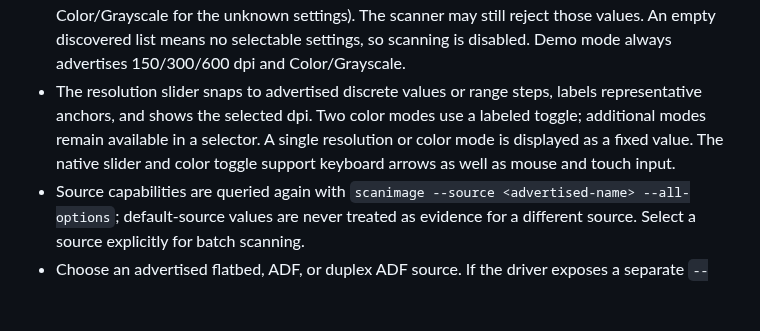
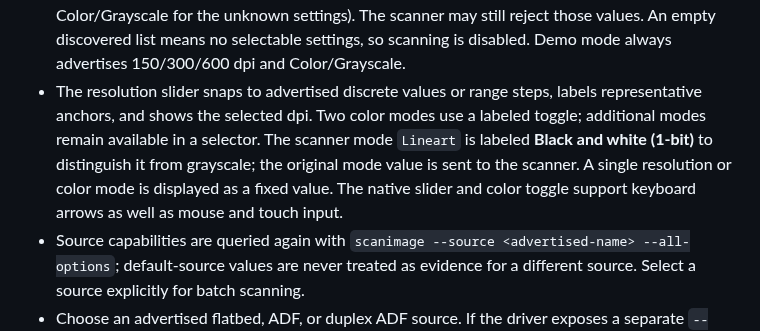
Before and after one commit to Florian-Cullmann/openwebprint, a Markdown page: docs/hardware.md, the part around the change. Rendered like a GitHub page; blank space fills up the shorter version.

Commit message:
fix: clarify the Lineart scanner mode label (#51)

```diff
--- a/docs/hardware.md
+++ b/docs/hardware.md
@@ -72,7 +72,7 @@ Copy the exact identifier from your own system into the manual scanner form. Do
 - Native backend packages may use different names such as `brother4:…`.
 - Scanner status is **Not checked** until a scan actually accesses the backend. Discovery does not prove the scanner is currently reachable.
 - Paper sources, resolution choices (including ranges and step sizes), and exact color mode names are read from `scanimage --all-options`. The app saves settings per scanner and paper source during setup, including across restarts. Opening the dialog or switching sources uses those saved values and replaces unsupported selections with supported defaults. Missing or unknown settings are discovered on demand. Use **Refresh scanner settings** after a driver/device change or to retry discovery; a failed refresh shows the unknown fallback instead of retaining stale values. Ranges accept a DPI value within the displayed limits and step size; the application supports 1–9600 dpi. Before acquisition, the server rechecks the selected source and rejects unsupported settings; the job reports the failure without producing a document. If capabilities cannot be determined, the dialog explicitly labels the unverified fallback (150/300/600 dpi and Color/Grayscale for the unknown settings). The scanner may still reject those values. An empty discovered list means no selectable settings, so scanning is disabled. Demo mode always advertises 150/300/600 dpi and Color/Grayscale.
-- The resolution slider snaps to advertised discrete values or range steps, labels representative anchors, and shows the selected dpi. Two color modes use a labeled toggle; additional modes remain available in a selector. A single resolution or color mode is displayed as a fixed value. The native slider and color toggle support keyboard arrows as well as mouse and touch input.
+- The resolution slider snaps to advertised discrete values or range steps, labels representative anchors, and shows the selected dpi. Two color modes use a labeled toggle; additional modes remain available in a selector. The scanner mode `Lineart` is labeled **Black and white (1-bit)** to distinguish it from grayscale; the original mode value is sent to the scanner. A single resolution or color mode is displayed as a fixed value. The native slider and color toggle support keyboard arrows as well as mouse and touch input.
 - Source capabilities are queried again with `scanimage --source <advertised-name> --all-options`; default-source values are never treated as evidence for a different source. Select a source explicitly for batch scanning.
 - Choose an advertised flatbed, ADF, or duplex ADF source. If the driver exposes a separate `--duplex` switch, **Scan both sides** is available for feeder sources. Drivers that use other option names may need configuration outside the app. Unsupported settings fail explicitly.
 - **Scan another page** appends one page to the current PDF. **Scan multiple pages** uses SANE batch mode with the selected feeder until it is empty or the document reaches 100 pages. Page order follows the backend's front/back output order. The app never substitutes a flatbed scan when a feeder is unavailable.
```
Also changed, not shown: docs/images/scan-controls.png, 2 other files.
